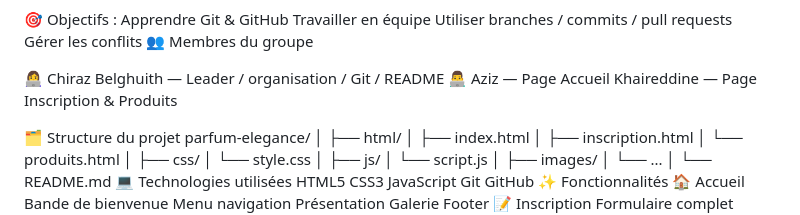
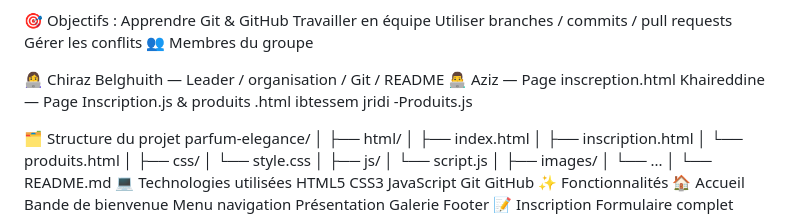
Before and after one commit to kheireddinehadrich26-maker/projet-git-parfum-finalll, a Markdown page: README.md, the part around the change. Rendered like a GitHub page.

```diff
--- a/README.md
+++ b/README.md
@@ -15,8 +15,9 @@ Gérer les conflits
 👥 Membres du groupe
 
 👩‍💻 Chiraz Belghuith — Leader / organisation / Git / README
-👨‍💻 Aziz — Page Accueil
-Khaireddine — Page Inscription & Produits
+👨‍💻 Aziz — Page inscreption.html
+Khaireddine — Page Inscription.js & produits .html
+ibtessem jridi -Produits.js
 
 🗂️ Structure du projet
 parfum-elegance/
```
